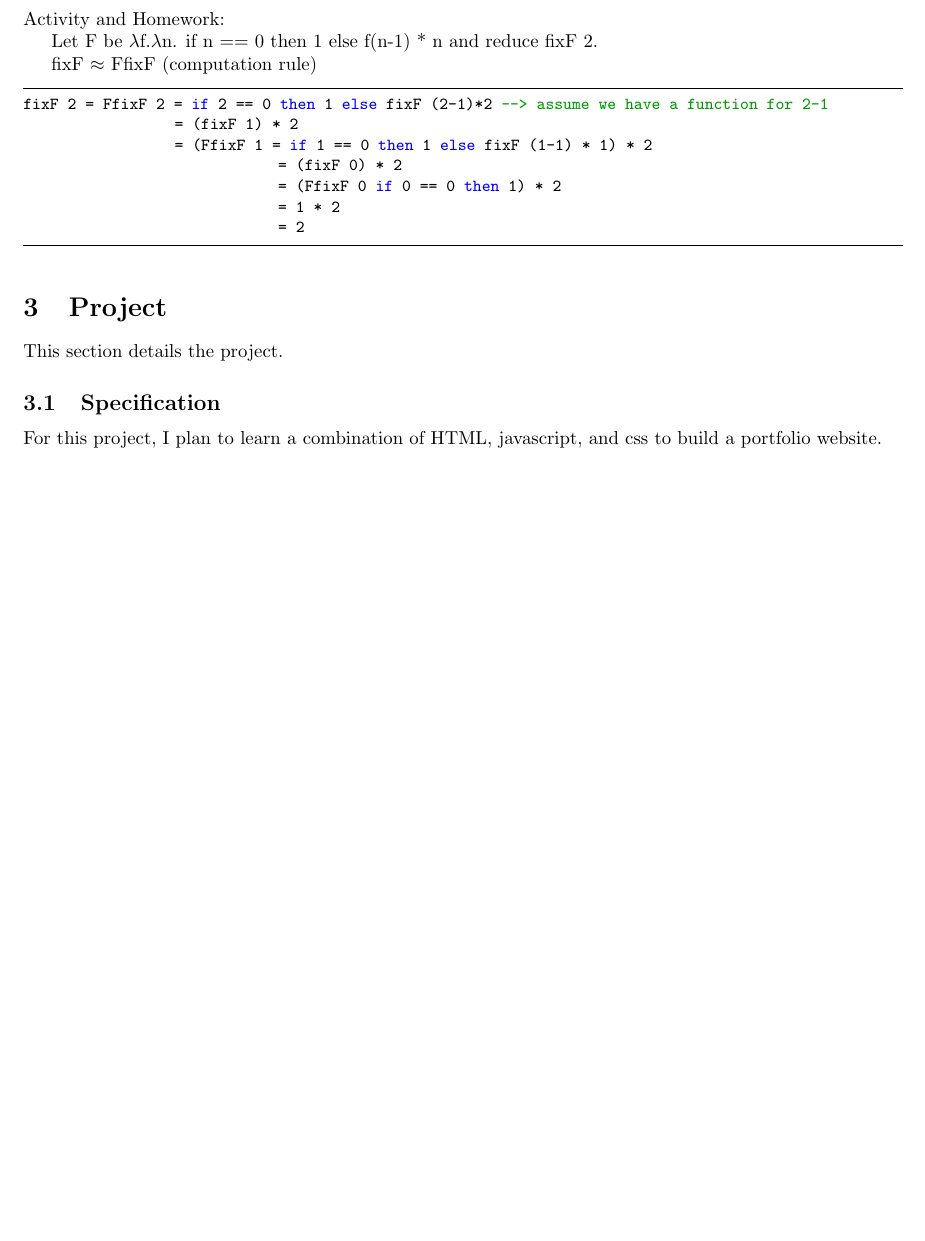
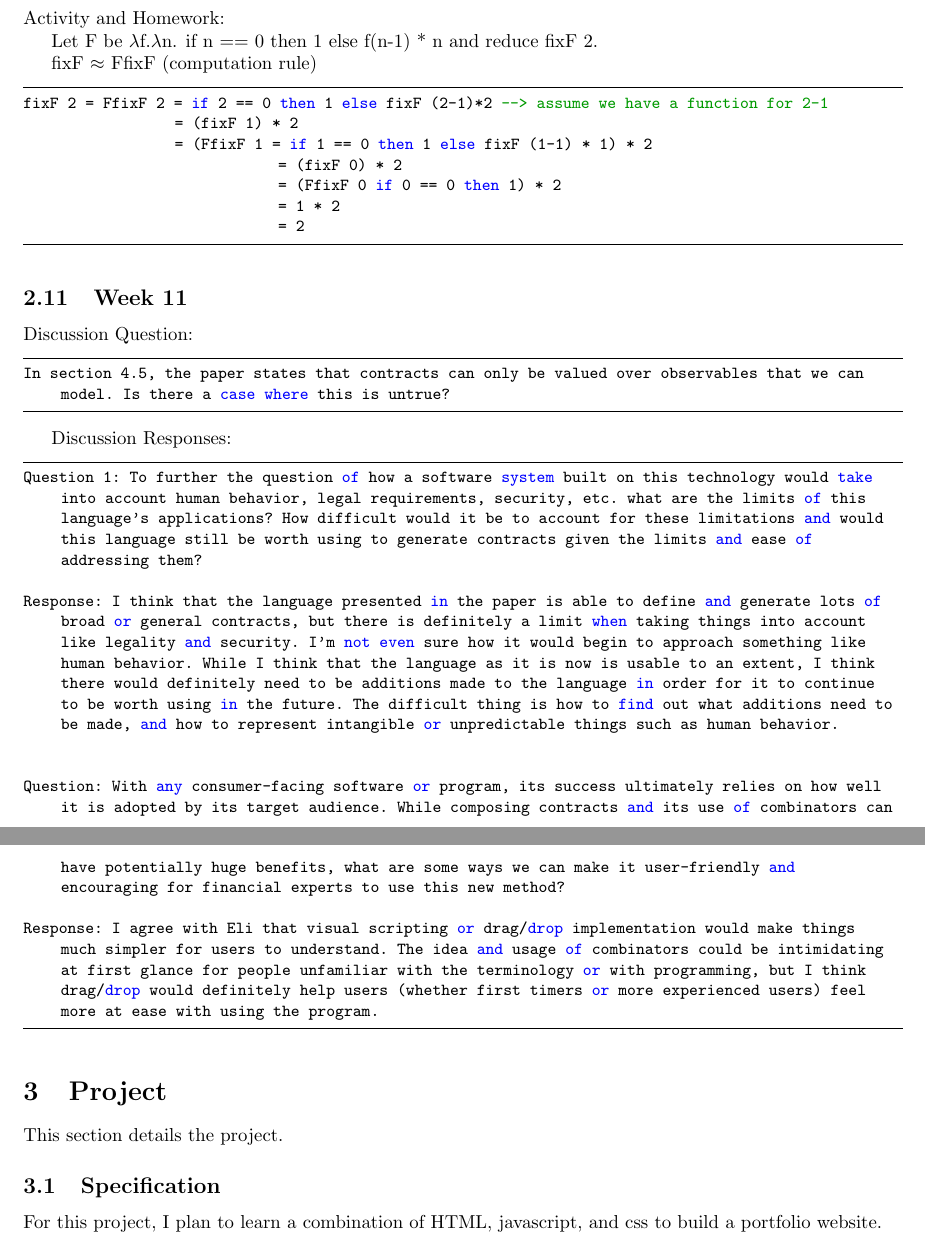
Before and after one commit to munday0/cpsc354, a LaTeX paper (report/report.tex): part of page 17 of 18 before the commit and two parts of pages 17 and 18 of 18 after it, the two joined at a grey line, cut so that both start at the same text, the shorter picture padded with empty space. Compiled offline with pdfLaTeX.

Commit message:
adds hw11

```diff
--- a/report/report.tex
+++ b/report/report.tex
@@ -888,6 +888,24 @@ fixF 2 = FfixF 2 = if 2 == 0 then 1 else fixF (2-1)*2  --> assume we have a func
 
 \end{lstlisting}
 
+\subsection{Week 11}
+Discussion Question:
+\begin{lstlisting}
+In section 4.5, the paper states that contracts can only be valued over observables that we can model. Is there a case where this is untrue?
+\end{lstlisting}
+
+Discussion Responses:
+\begin{lstlisting}
+Question 1: To further the question of how a software system built on this technology would take into account human behavior, legal requirements, security, etc. what are the limits of this language's applications? How difficult would it be to account for these limitations and would this language still be worth using to generate contracts given the limits and ease of addressing them?
+
+Response: I think that the language presented in the paper is able to define and generate lots of broad or general contracts, but there is definitely a limit when taking things into account like legality and security. I'm not even sure how it would begin to approach something like human behavior. While I think that the language as it is now is usable to an extent, I think there would definitely need to be additions made to the language in order for it to continue to be worth using in the future. The difficult thing is how to find out what additions need to be made, and how to represent intangible or unpredictable things such as human behavior.
+
+
+Question: With any consumer-facing software or program, its success ultimately relies on how well it is adopted by its target audience. While composing contracts and its use of combinators can have potentially huge benefits, what are some ways we can make it user-friendly and encouraging for financial experts to use this new method?
+
+Response: I agree with Eli that visual scripting or drag/drop implementation would make things much simpler for users to understand. The idea and usage of combinators could be intimidating at first glance for people unfamiliar with the terminology or with programming, but I think drag/drop would definitely help users (whether first timers or more experienced users) feel more at ease with using the program.
+\end{lstlisting}
+
 \section{Project}
 
 This section details the project.
```
Also changed, not shown: report/report.pdf.
